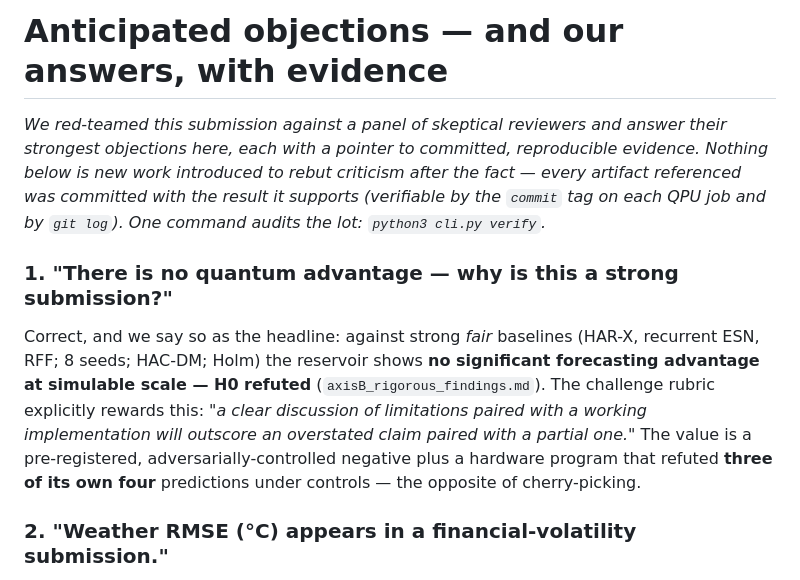
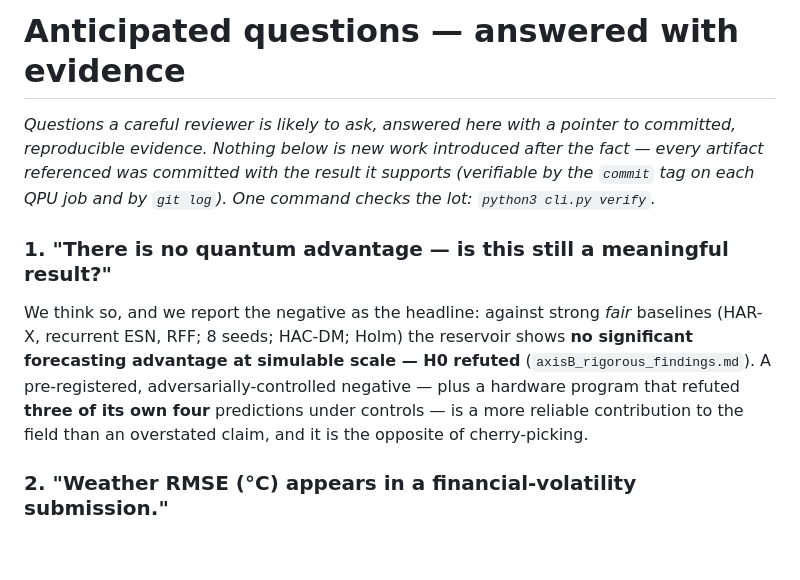
Before and after one commit to christianmetzl/potomac_dynamicsystemsforecasting, a Markdown page: results/ANTICIPATED_OBJECTIONS.md, the part around the change. Drawn GitHub-style; blank space fills up the shorter version.

```diff
--- a/results/ANTICIPATED_OBJECTIONS.md
+++ b/results/ANTICIPATED_OBJECTIONS.md
@@ -1,19 +1,17 @@
-# Anticipated objections — and our answers, with evidence
+# Anticipated questions — answered with evidence
 
-*We red-teamed this submission against a panel of skeptical reviewers and answer their
-strongest objections here, each with a pointer to committed, reproducible evidence. Nothing
-below is new work introduced to rebut criticism after the fact — every artifact referenced was
-committed with the result it supports (verifiable by the `commit` tag on each QPU job and by
-`git log`). One command audits the lot: `python3 cli.py verify`.*
+*Questions a careful reviewer is likely to ask, answered here with a pointer to committed,
+reproducible evidence. Nothing below is new work introduced after the fact — every artifact
+referenced was committed with the result it supports (verifiable by the `commit` tag on each
+QPU job and by `git log`). One command checks the lot: `python3 cli.py verify`.*
 
-### 1. "There is no quantum advantage — why is this a strong submission?"
-Correct, and we say so as the headline: against strong *fair* baselines (HAR-X, recurrent ESN,
+### 1. "There is no quantum advantage — is this still a meaningful result?"
+We think so, and we report the negative as the headline: against strong *fair* baselines (HAR-X, recurrent ESN,
 RFF; 8 seeds; HAC-DM; Holm) the reservoir shows **no significant forecasting advantage at
-simulable scale — H0 refuted** (`axisB_rigorous_findings.md`). The challenge rubric explicitly
-rewards this: *"a clear discussion of limitations paired with a working implementation will
-outscore an overstated claim paired with a partial one."* The value is a pre-registered,
-adversarially-controlled negative plus a hardware program that refuted **three of its own four**
-predictions under controls — the opposite of cherry-picking.
+simulable scale — H0 refuted** (`axisB_rigorous_findings.md`). A pre-registered,
+adversarially-controlled negative — plus a hardware program that refuted **three of its own
+four** predictions under controls — is a more reliable contribution to the field than an
+overstated claim, and it is the opposite of cherry-picking.
 
 ### 2. "Weather RMSE (°C) appears in a financial-volatility submission."
 Deliberate: it is a **cross-domain generality** check (the challenge itself has a weather
```
Also changed, not shown: SUBMISSION_CHECKLIST.md (deleted, +0 -74 lines).
